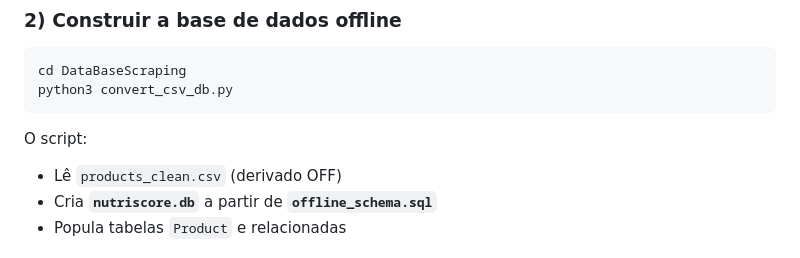
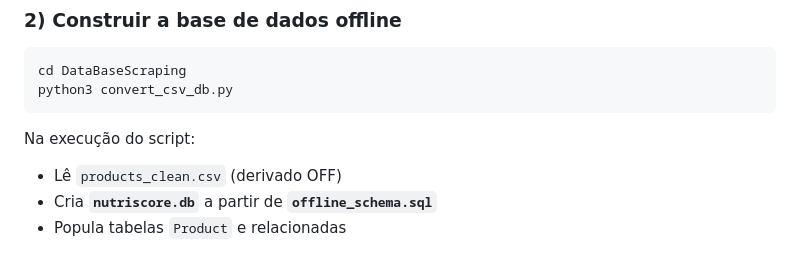
Before and after one commit to Fegue3/NutriScoreOffline, a Markdown page: README.md, the part around the change. GitHub-like rendering.

````diff
--- a/README.md
+++ b/README.md
@@ -110,7 +110,7 @@ NutriScore/
 cd DataBaseScraping
 python3 convert_csv_db.py
 ```
-O script:
+Na execução do script:
 - Lê `products_clean.csv` (derivado OFF)
 - Cria **`nutriscore.db`** a partir de **`offline_schema.sql`**
 - Popula tabelas `Product` e relacionadas
````
